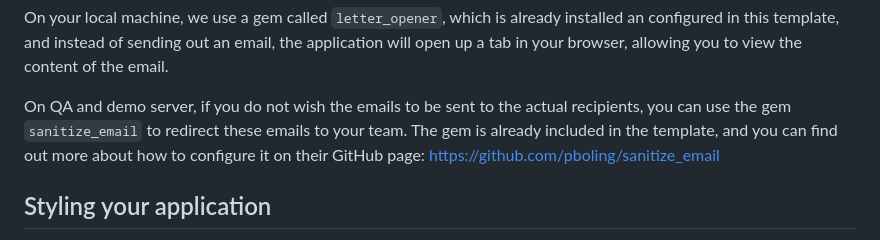
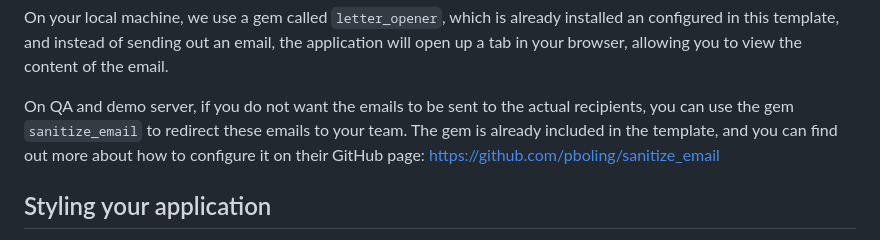
Before and after one commit to ethvnw/com4525-genesys, a Markdown page: GETTING_STARTED-COM4525.md, the part around the change. Rendered like a GitHub page.

```diff
--- a/GETTING_STARTED-COM4525.md
+++ b/GETTING_STARTED-COM4525.md
@@ -32,7 +32,7 @@ You will also need to configure the `from:` setting in your mailers to `no-reply
 
 On your local machine, we use a gem called `letter_opener`, which is already installed an configured in this template, and instead of sending out an email, the application will open up a tab in your browser, allowing you to view the content of the email.
 
-On QA and demo server, if you do not wish the emails to be sent to the actual recipients, you can use the gem `sanitize_email` to redirect these emails to your team. The gem is already included in the template, and you can find out more about how to configure it on their GitHub page: [https://github.com/pboling/sanitize_email](https://github.com/pboling/sanitize_email)
+On QA and demo server, if you do not want the emails to be sent to the actual recipients, you can use the gem `sanitize_email` to redirect these emails to your team. The gem is already included in the template, and you can find out more about how to configure it on their GitHub page: [https://github.com/pboling/sanitize_email](https://github.com/pboling/sanitize_email)
 
 ## Styling your application
 We use `shakapacker` gem to manage static assets in this template, which is a Rails wrapper for the Javascript library `webpack`.
```
Also changed, not shown: GETTING_STARTED-COM3420.md (+2 -2 lines).
